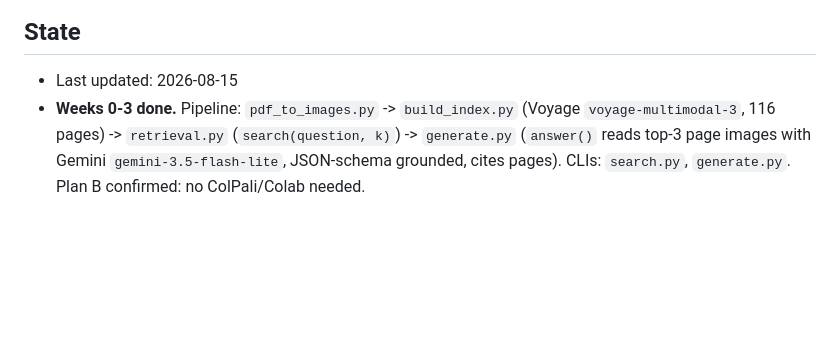
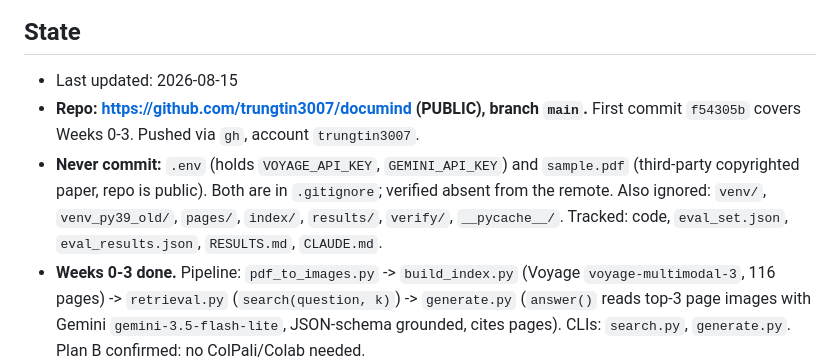
Before and after one commit to trungtin3007/documind, a Markdown page: CLAUDE.md, the part around the change. GitHub-like rendering; blank space fills up the shorter version.

Commit message:
Record repo URL and never-commit rules in project state
Co-Authored-By: Claude Opus 5 <noreply@anthropic.com>

```diff
--- a/CLAUDE.md
+++ b/CLAUDE.md
@@ -41,6 +41,8 @@ Comfortable with Python, full-stack (.NET, React, Node), Git, Docker. **Newer to
 <!-- BEGIN STATE -->
 ## State
 - Last updated: 2026-08-15
+- **Repo: https://github.com/trungtin3007/documind (PUBLIC), branch `main`.** First commit `f54305b` covers Weeks 0-3. Pushed via `gh`, account `trungtin3007`.
+- **Never commit:** `.env` (holds `VOYAGE_API_KEY`, `GEMINI_API_KEY`) and `sample.pdf` (third-party copyrighted paper, repo is public). Both are in `.gitignore`; verified absent from the remote. Also ignored: `venv/`, `venv_py39_old/`, `pages/`, `index/`, `results/`, `verify/`, `__pycache__/`. Tracked: code, `eval_set.json`, `eval_results.json`, `RESULTS.md`, `CLAUDE.md`.
 - **Weeks 0-3 done.** Pipeline: `pdf_to_images.py` -> `build_index.py` (Voyage `voyage-multimodal-3`, 116 pages) -> `retrieval.py` (`search(question, k)`) -> `generate.py` (`answer()` reads top-3 page images with Gemini `gemini-3.5-flash-lite`, JSON-schema grounded, cites pages). CLIs: `search.py`, `generate.py`. Plan B confirmed: no ColPali/Colab needed.
 - **Week 3 eval harness complete and run on fully verified labels.** `eval_set.json` (28 questions, **all `verified:true`, confirmed by the developer**), `eval.py` (hit@1/3/5 + MRR at k=5, generation top-3, breakdowns by scope AND by author, `--verified-only/--only/--no-judge/--resume`), `judge.py` (reference-based judge on a separate model `gemini-3.6-flash`, never sees page images), `find_collisions.py`, `verify_labels.py`, `api_retry.py`, `make_results.py`.
 - **RESULTS.md is generated, never hand-written** — `make_results.py` reads every number from `eval_results.json`. Regenerate after any eval run.
```
